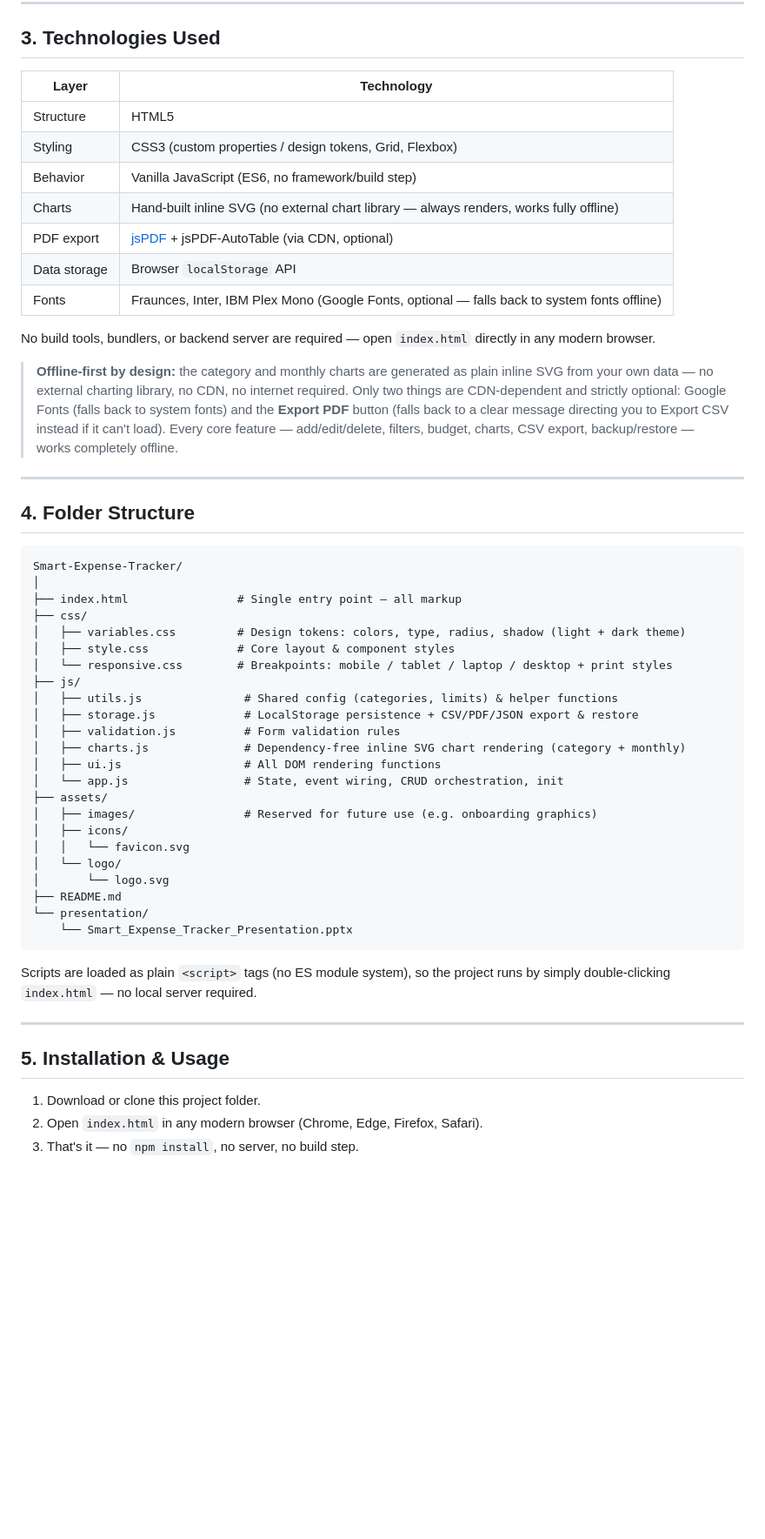
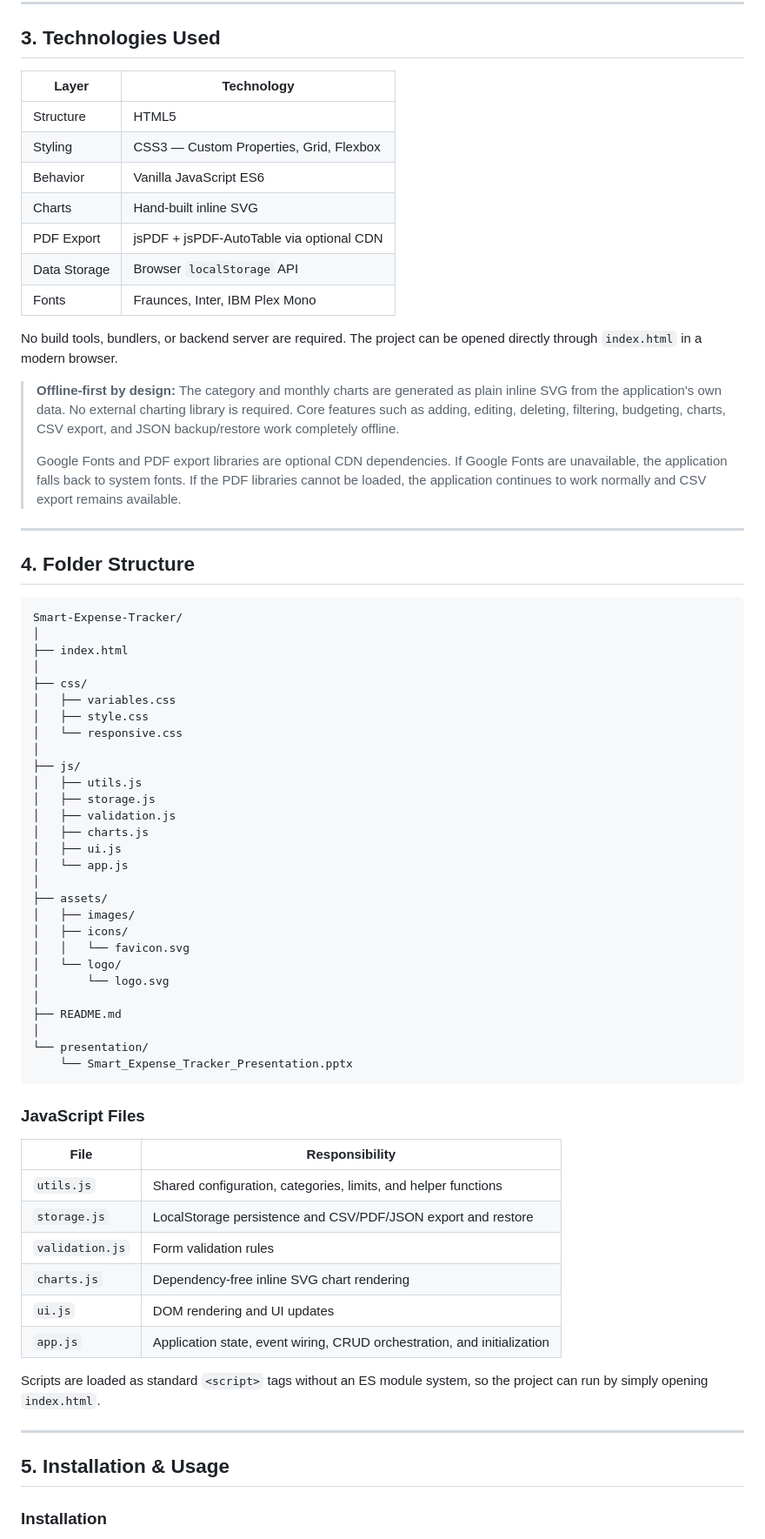
Before and after one commit to DanishSammani/Smart-Expense-Tracker, a Markdown page: README.md, the part around one of its changes. Shown at 87% size. GitHub-like rendering; blank space fills up the shorter version.

````diff
--- a/README.md
+++ b/README.md
@@ -56,57 +82,73 @@ The interface uses a distinctive "financial ledger" visual identity: a serif dis
 
 ## 3. Technologies Used
 
-| Layer          | Technology                                  |
-|----------------|----------------------------------------------|
-| Structure      | HTML5                                         |
-| Styling        | CSS3 (custom properties / design tokens, Grid, Flexbox) |
-| Behavior       | Vanilla JavaScript (ES6, no framework/build step) |
-| Charts         | Hand-built inline SVG (no external chart library — always renders, works fully offline) |
-| PDF export     | [jsPDF](https://github.com/parallax/jsPDF) + jsPDF-AutoTable (via CDN, optional) |
-| Data storage   | Browser `localStorage` API                    |
-| Fonts          | Fraunces, Inter, IBM Plex Mono (Google Fonts, optional — falls back to system fonts offline) |
+| Layer        | Technology                               |
+| ------------ | ---------------------------------------- |
+| Structure    | HTML5                                    |
+| Styling      | CSS3 — Custom Properties, Grid, Flexbox  |
+| Behavior     | Vanilla JavaScript ES6                   |
+| Charts       | Hand-built inline SVG                    |
+| PDF Export   | jsPDF + jsPDF-AutoTable via optional CDN |
+| Data Storage | Browser `localStorage` API               |
+| Fonts        | Fraunces, Inter, IBM Plex Mono           |
 
-No build tools, bundlers, or backend server are required — open `index.html` directly in any modern browser.
+No build tools, bundlers, or backend server are required. The project can be opened directly through `index.html` in a modern browser.
 
-> **Offline-first by design:** the category and monthly charts are generated as plain inline SVG from your own data — no external charting library, no CDN, no internet required. Only two things are CDN-dependent and strictly optional: Google Fonts (falls back to system fonts) and the **Export PDF** button (falls back to a clear message directing you to Export CSV instead if it can't load). Every core feature — add/edit/delete, filters, budget, charts, CSV export, backup/restore — works completely offline.
+> **Offline-first by design:** The category and monthly charts are generated as plain inline SVG from the application's own data. No external charting library is required. Core features such as adding, editing, deleting, filtering, budgeting, charts, CSV export, and JSON backup/restore work completely offline.
+>
+> Google Fonts and PDF export libraries are optional CDN dependencies. If Google Fonts are unavailable, the application falls back to system fonts. If the PDF libraries cannot be loaded, the application continues to work normally and CSV export remains available.
 
 ---
 
 ## 4. Folder Structure
 
-```
+```text
 Smart-Expense-Tracker/
 │
-├── index.html                # Single entry point — all markup
+├── index.html
+│
 ├── css/
-│   ├── variables.css         # Design tokens: colors, type, radius, shadow (light + dark theme)
-│   ├── style.css             # Core layout & component styles
-│   └── responsive.css        # Breakpoints: mobile / tablet / laptop / desktop + print styles
+│   ├── variables.css
+│   ├── style.css
+│   └── responsive.css
+│
 ├── js/
-│   ├── utils.js               # Shared config (categories, limits) & helper functions
-│   ├── storage.js             # LocalStorage persistence + CSV/PDF/JSON export & restore
-│   ├── validation.js          # Form validation rules
-│   ├── charts.js              # Dependency-free inline SVG chart rendering (category + monthly)
-│   ├── ui.js                  # All DOM rendering functions
-│   └── app.js                 # State, event wiring, CRUD orchestration, init
+│   ├── utils.js
+│   ├── storage.js
+│   ├── validation.js
+│   ├── charts.js
+│   ├── ui.js
+│   └── app.js
+│
 ├── assets/
-│   ├── images/                # Reserved for future use (e.g. onboarding graphics)
+│   ├── images/
 │   ├── icons/
 │   │   └── favicon.svg
 │   └── logo/
 │       └── logo.svg
+│
 ├── README.md
+│
 └── presentation/
     └── Smart_Expense_Tracker_Presentation.pptx
 ```
 
-Scripts are loaded as plain `<script>` tags (no ES module system), so the project runs by simply double-clicking `index.html` — no local server required.
+### JavaScript Files
+
+| File            | Responsibility                                                          |
+| --------------- | ----------------------------------------------------------------------- |
+| `utils.js`      | Shared configuration, categories, limits, and helper functions          |
+| `storage.js`    | LocalStorage persistence and CSV/PDF/JSON export and restore            |
+| `validation.js` | Form validation rules                                                   |
+| `charts.js`     | Dependency-free inline SVG chart rendering                              |
+| `ui.js`         | DOM rendering and UI updates                                            |
+| `app.js`        | Application state, event wiring, CRUD orchestration, and initialization |
+
+Scripts are loaded as standard `<script>` tags without an ES module system, so the project can run by simply opening `index.html`.
 
 ---
 
 ## 5. Installation & Usage
 
-1. Download or clone this project folder.
-2. Open `index.html` in any modern browser (Chrome, Edge, Firefox, Safari).
-3. That's it — no `npm install`, no server, no build step.
+### Installation
 
````
Also changed, not shown: other parts of README.md (+142 -60 lines).
